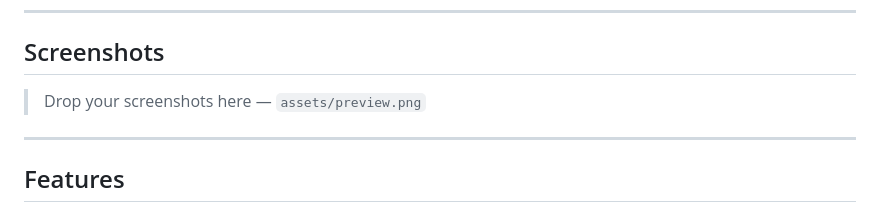
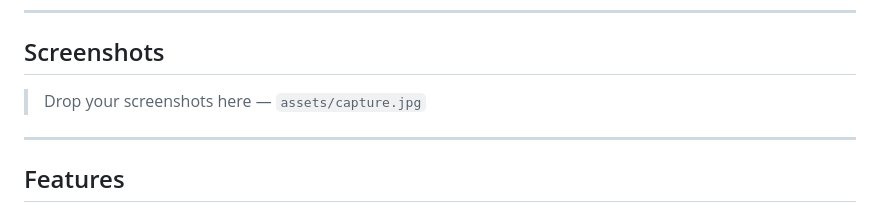
Before and after one commit to Dev-Studio95/Volt-Tab, a Markdown page: README.md, the part around the change. Rendered like a GitHub page.

Commit message:
Update screenshot file reference from preview.png to capture.jpg

```diff
--- a/README.md
+++ b/README.md
@@ -8,7 +8,7 @@ Volt Legacy is the stripped-back edition of the Volt new tab extension. Same dar
 
 ## Screenshots
 
-> Drop your screenshots here — `assets/preview.png`
+> Drop your screenshots here — `assets/capture.jpg`
 
 ---
 
```
